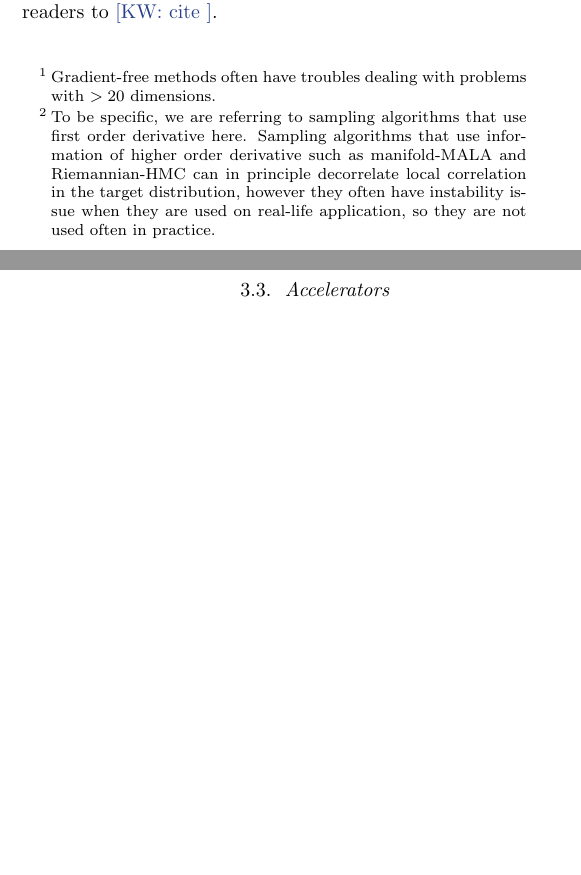
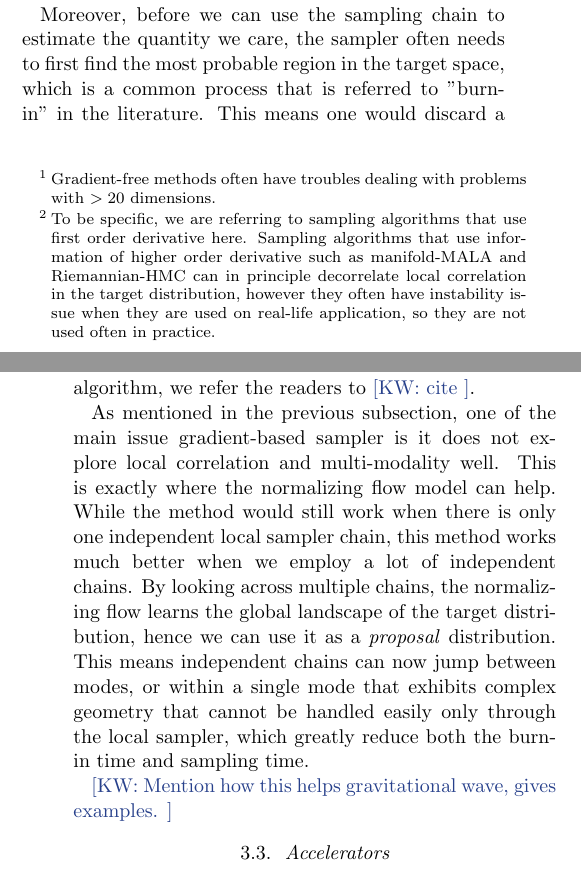
Before and after one commit to kazewong/TurboPE, a LaTeX paper (src/tex/ms.tex): two parts of the columns of pages 1 and 2 of 3, joined at a grey line, cut at the place of the change, the shorter picture padded with empty space. Compiled offline with pdfLaTeX; a LaTeX package or settings file that is missing is left out.

Commit message:
update NF

```diff
--- a/src/tex/ms.tex
+++ b/src/tex/ms.tex
@@ -95,3 +99,7 @@ be trapped in one mode and take extremely long time to transverse between the
 modes. This means the relative weights between modes will much longer to sample
 compared to the shape of each mode.
 
+Moreover, before we can use the sampling chain to estimate the quantity we care,
+the sampler often needs to first find the most probable region in the target space,
+which is a common process that is referred to "burn-in" in the literature.
+This means one would discard a certain amount of data generated from the beginning and only use the later part to estimate the quantities of interest.
@@ -103 +119,9 @@ density of the complex distribution and samples from it very efficiently.
+and $f$ is a series of invertible parameterized transform that connect the two distributions.
+For a detail discussion of the algorithm, we refer the readers to \kw{cite}.
 
+As mentioned in the previous subsection, one of the main issue gradient-based sampler is it does not explore local correlation and multi-modality well.
+This is exactly where the normalizing flow model can help.
+While the method would still work when there is only one independent local sampler chain, this method works much better when we employ a lot of independent chains.
+By looking across multiple chains, the normalizing flow learns the global landscape of the target distribution, hence we can use it as a \textit{proposal} distribution.
+This means independent chains can now jump between modes, or within a single mode that exhibits complex geometry that cannot be handled easily only through the local sampler,
+which greatly reduce both the burn-in time and sampling time.
@@ -107,5 +128,5 @@ density of the complex distribution and samples from it very efficiently.
 
-For a detail discussion of the algorithm, we refer the readers to \kw{cite}.
+\kw{Mention how this helps gravitational wave, gives examples.}
 
 
 \subsection{Accelerators}
```
Also changed, not shown: src/tex/ms.tex (15 more changed lines).
